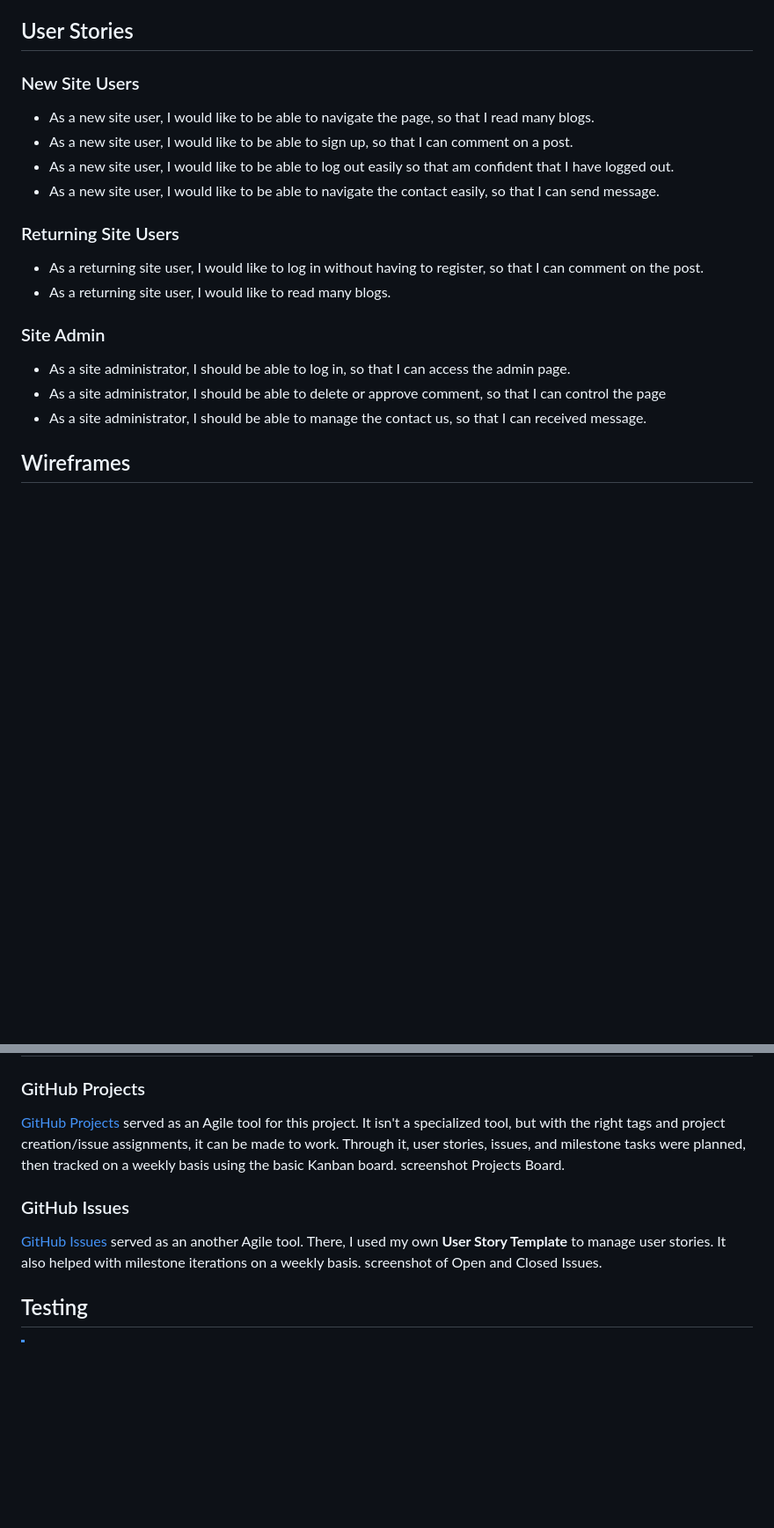
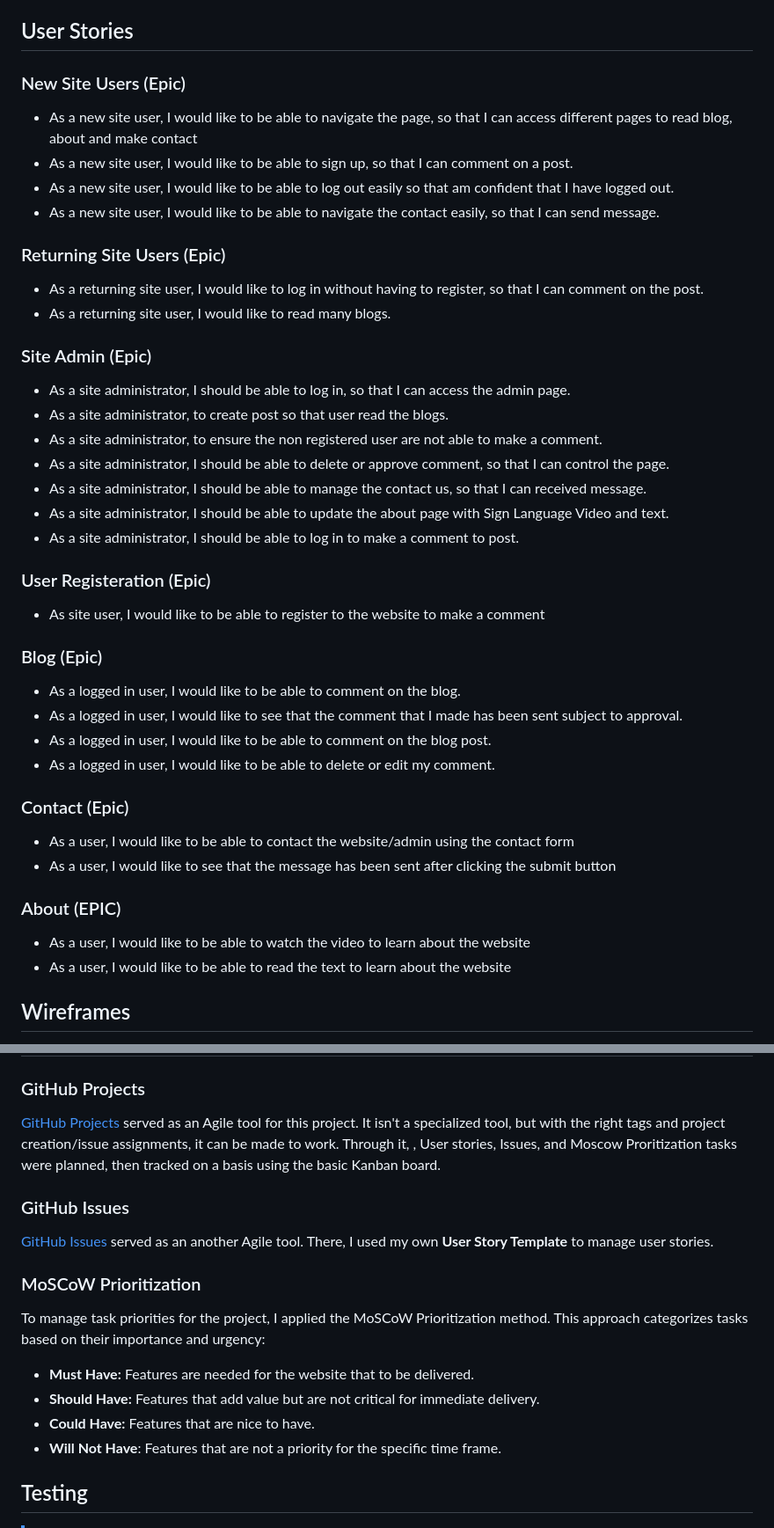
Before and after one commit to AlanSmythDeaf/deafchat, a Markdown page: README.md, 2 parts joined by grey strips. Shown at 88% size. GitHub-like rendering; blank space fills up the shorter version.

Commit message:
Update README.md
Update User Stories and Agile Development Process

```diff
--- a/README.md
+++ b/README.md
@@ -42,23 +42,45 @@ I used [coolors.co](https://coolors.co/055677-ffffff-981f1f) to generate my colo
 
 ## User Stories
 
-### New Site Users
+### New Site Users (Epic)
 
-- As a new site user, I would like to be able to navigate the page, so that I read many blogs.
+- As a new site user, I would like to be able to navigate the page, so that I can access different pages to read blog, about and make contact
 - As a new site user, I would like to be able to sign up, so that I can comment on a post.
 - As a new site user, I would like to be able to log out easily so that am confident that I have logged out.
 - As a new site user, I would like to be able to navigate the contact easily, so that I can send message.
 
-### Returning Site Users
+### Returning Site Users (Epic)
 
 - As a returning site user, I would like to log in without having to register, so that I can comment on the post.
 - As a returning site user, I would like to read many blogs.
 
-### Site Admin
+### Site Admin (Epic)
 
 - As a site administrator, I should be able to log in, so that I can access the admin page.
-- As a site administrator, I should be able to delete or approve comment, so that I can control the page
+- As a site administrator, to create post so that user read the blogs.
+- As a site administrator, to ensure the non registered user are not able to make a comment.
+- As a site administrator, I should be able to delete or approve comment, so that I can control the page.
 - As a site administrator, I should be able to manage the contact us, so that I can received message.
+- As a site administrator, I should be able to update the about page with Sign Language Video and text.
+- As a site administrator, I should be able to log in to make a comment to post.
+
+### User Registeration (Epic)
+- As site user, I would like to be able to register to the website to make a comment
+
+### Blog (Epic)
+- As a logged in user, I would like to be able to comment on the blog.
+- As a logged in user, I would like to see that the comment that I made has been sent subject to approval.
+- As a logged in user, I would like to be able to comment on the blog post.
+- As a logged in user, I would like to be able to delete or edit my comment.
+
+### Contact (Epic)
+- As a user, I would like to be able to contact the website/admin using the contact form
+- As a user, I would like to see that the message has been sent after clicking the submit button
+
+### About (EPIC)
+- As a user, I would like to be able to watch the video to learn about the website
+- As a user, I would like to be able to read the text to learn about the website
+
 
 ## Wireframes
 - As I design the wireframe from the start, I had it in my head what I want to look like but as weeks went by when start on the PP4 coding, I couldnt follow the wireframe so made some changes to keep it simple and focus more on the coding.
@@ -217,15 +239,20 @@ class ContactForm(models.Model):
 
 [GitHub Projects](https://github.com/AlanSmythDeaf/deafchat/projects) served as an Agile tool for this project.
 It isn't a specialized tool, but with the right tags and project creation/issue assignments, it can be made to work.
-Through it, user stories, issues, and milestone tasks were planned, then tracked on a weekly basis using the basic Kanban board.
-screenshot Projects Board.
+Through it, , User stories, Issues, and Moscow Proritization tasks were planned, then tracked on a basis using the basic Kanban board.
 
 ### GitHub Issues
 
 [GitHub Issues](https://github.com/AlanSmythDeaf/deafchat/issues) served as an another Agile tool.
 There, I used my own **User Story Template** to manage user stories.
-It also helped with milestone iterations on a weekly basis.
-screenshot of Open and Closed Issues.
+
+### MoSCoW Prioritization
+To manage task priorities for the project, I applied the MoSCoW Prioritization method. This approach categorizes tasks based on their importance and urgency:
+- **Must Have:** Features are needed for the website that to be delivered.
+- **Should Have:** Features that add value but are not critical for immediate delivery.
+- **Could Have:** Features that are nice to have.
+- **Will Not Have**: Features that are not a priority for the specific time frame.
+
 
 ## Testing
 
```
